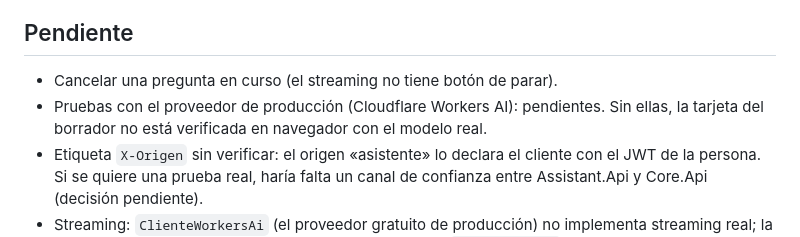
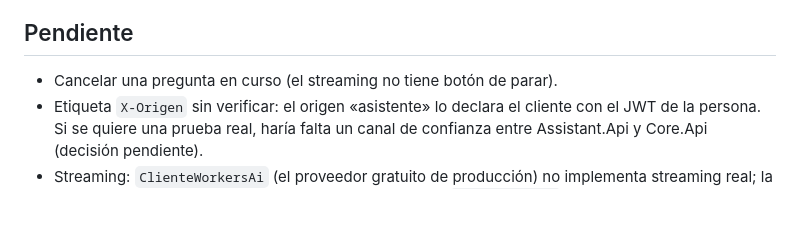
Before and after one commit to mallenera/miparte, a Markdown page: docs/asistente.md, the part around the change. GitHub-like rendering; blank space fills up the shorter version.

```diff
--- a/docs/asistente.md
+++ b/docs/asistente.md
@@ -161,7 +161,6 @@ Sin clave se puede ver el asistente flotante y comprobar el 503; el modo demo de
 ## Pendiente
 
 - Cancelar una pregunta en curso (el streaming no tiene botón de parar).
-- Pruebas con el proveedor de producción (Cloudflare Workers AI): pendientes. Sin ellas, la tarjeta del borrador no está verificada en navegador con el modelo real.
 - Etiqueta `X-Origen` sin verificar: el origen «asistente» lo declara el cliente con el JWT de la persona. Si se quiere una prueba real, haría falta un canal de confianza entre Assistant.Api y Core.Api (decisión pendiente).
 - Streaming: `ClienteWorkersAi` (el proveedor gratuito de producción) no implementa streaming real; la respuesta llega completa de una vez por el respaldo de `ClienteModelo`. El streaming real solo existe con Anthropic (`CreateStreaming`), que compila pero no se ha probado contra la API real.
 - Memoria de la conversación entre sesiones (hoy vive en la página).
```
Also changed, not shown: docs/plan-de-accion.md (+1 -1 lines).
